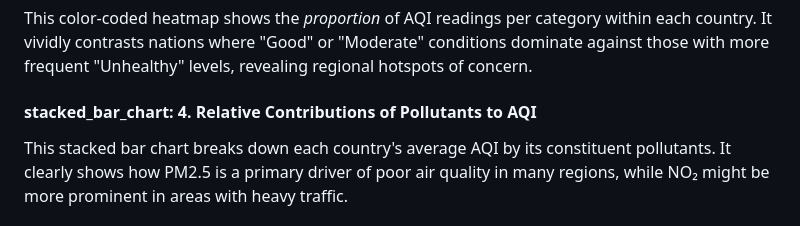
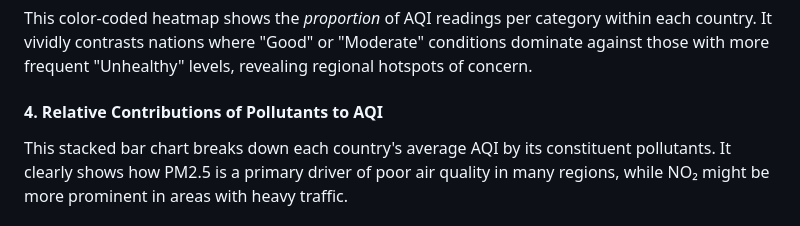
Before and after one commit to Abood991B/air-pollution-dashboard, a Markdown page: README.md, the part around the change. GitHub-like rendering.

```diff
--- a/README.md
+++ b/README.md
@@ -36,7 +36,7 @@ This pie chart provides a snapshot of overall AQI categories. It is fully intera
 #### 🔥 3. Heatmap of AQI Across Countries
 This color-coded heatmap shows the *proportion* of AQI readings per category within each country. It vividly contrasts nations where "Good" or "Moderate" conditions dominate against those with more frequent "Unhealthy" levels, revealing regional hotspots of concern.
 
-####  stacked_bar_chart: 4. Relative Contributions of Pollutants to AQI
+####  4. Relative Contributions of Pollutants to AQI
 This stacked bar chart breaks down each country's average AQI by its constituent pollutants. It clearly shows how PM2.5 is a primary driver of poor air quality in many regions, while NO₂ might be more prominent in areas with heavy traffic.
 
 #### 📊 5. Average Pollutant Levels by AQI Category
```
